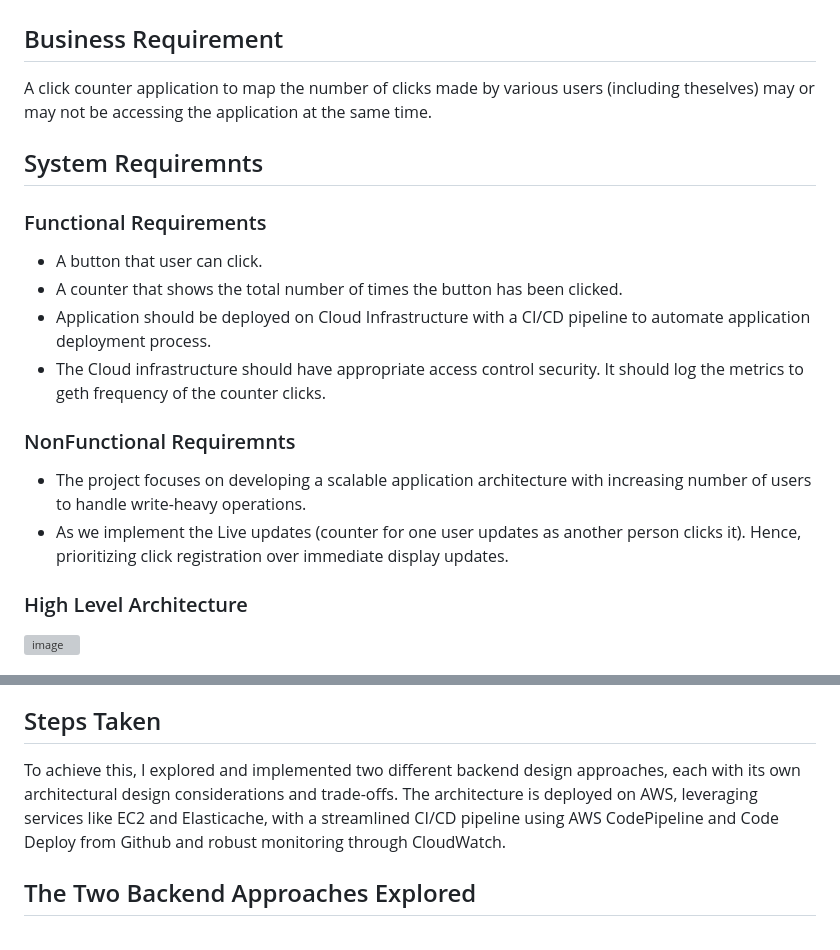
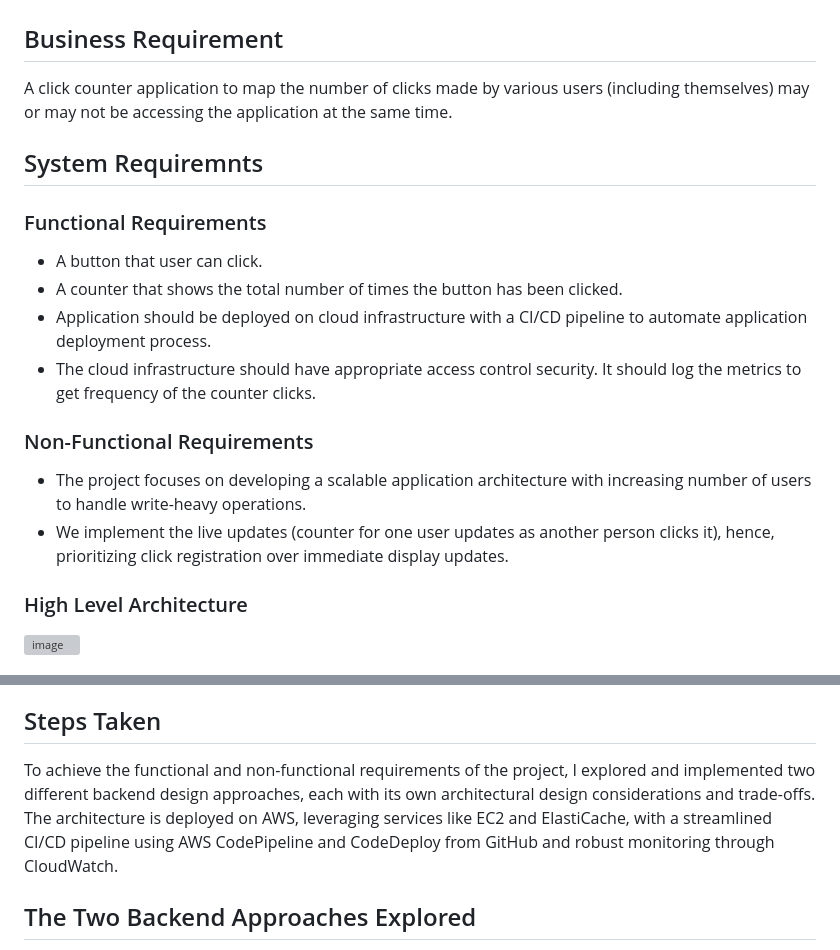
Before and after one commit to guptanirman11/click_counter, a Markdown page: README.md, 2 parts joined by grey strips. GitHub-like rendering; grey boxes are pictures that could not be loaded.

```diff
--- a/README.md
+++ b/README.md
@@ -1,18 +1,18 @@
 # Project Cloud Clicker
 
 ## Business Requirement
-A click counter application to map the number of clicks made by various users (including theselves) may or may not be accessing the application at the same time.
+A click counter application to map the number of clicks made by various users (including themselves) may or may not be accessing the application at the same time.
 
 ## System Requiremnts
 ### Functional Requirements
 - A button that user can click.
 - A counter that shows the total number of times the button has been clicked.
-- Application should be deployed on Cloud Infrastructure with a CI/CD pipeline to automate application deployment process.
-- The Cloud infrastructure should have appropriate access control security. It should log the metrics to geth frequency of the counter clicks.
+- Application should be deployed on cloud infrastructure with a CI/CD pipeline to automate application deployment process.
+- The cloud infrastructure should have appropriate access control security. It should log the metrics to get frequency of the counter clicks.
 
-### NonFunctional Requiremnts
+### Non-Functional Requirements
 - The project focuses on developing a scalable application architecture with increasing number of users to handle write-heavy operations.
-- As we implement the Live updates (counter for one user updates as another person clicks it). Hence, prioritizing click registration over immediate display updates.
+- We implement the live updates (counter for one user updates as another person clicks it), hence, prioritizing click registration over immediate display updates.
 
 ### High Level Architecture
 ![image](https://github.com/guptanirman11/click_counter/assets/114794173/359e04b3-d99e-4dfa-b111-530056af170e)
@@ -42,7 +42,7 @@ The following are the key elements of this project (and repository):
 Below, I discuss some of these elements in depth, as well as detail some discussion on some of my choices as well as the future scope of this project.
 
 ## Steps Taken
-To achieve this, I explored and implemented two different backend design approaches, each with its own architectural design considerations and trade-offs. The architecture is deployed on AWS, leveraging services like EC2 and Elasticache, with a streamlined CI/CD pipeline using AWS CodePipeline and Code Deploy from Github and robust monitoring through CloudWatch.
+To achieve the functional and non-functional requirements of the project, I explored and implemented two different backend design approaches, each with its own architectural design considerations and trade-offs. The architecture is deployed on AWS, leveraging services like EC2 and ElastiCache, with a streamlined CI/CD pipeline using AWS CodePipeline and CodeDeploy from GitHub and robust monitoring through CloudWatch.
 
 ## The Two Backend Approaches Explored
 * _**Approach 1: Singleton Design Principle with Database/Cache Sync**_:
```
Also changed, not shown: other parts of README.md (+2 -1 lines).
